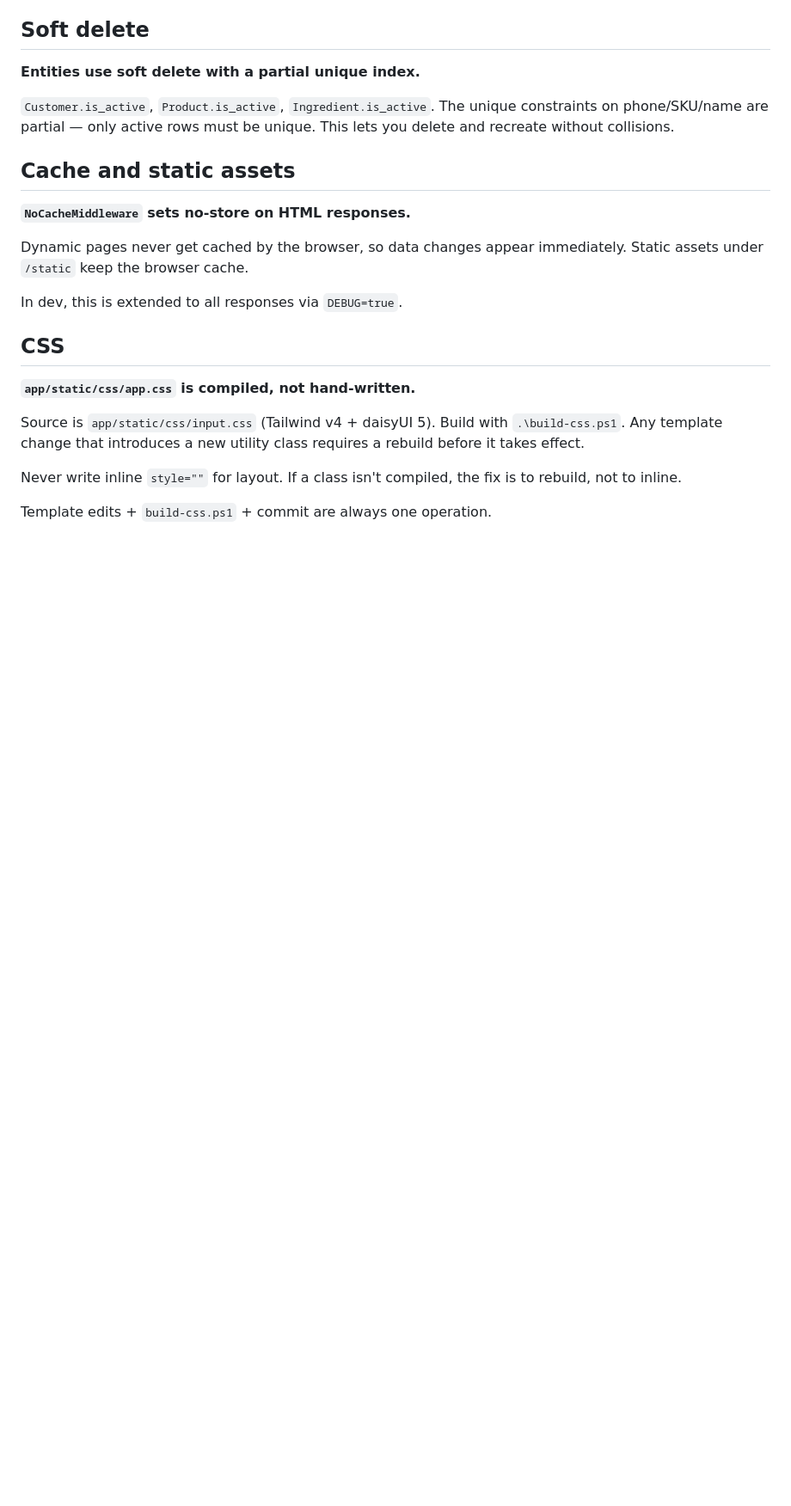
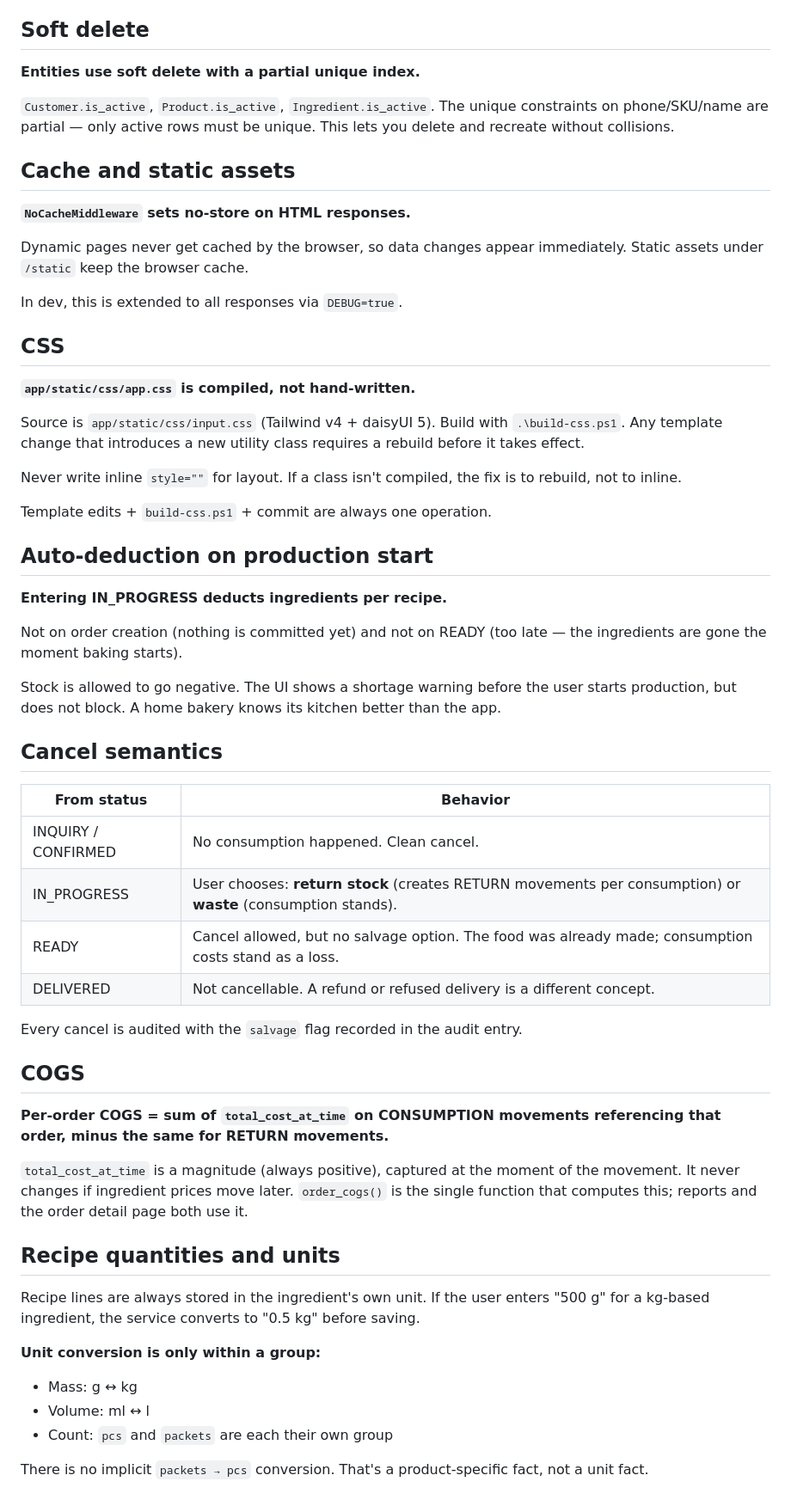
Before and after one commit to puneet-swarup/house-of-desserts, a Markdown page: docs/ARCHITECTURE.md, the part around the change. Shown at 86% size. Rendered like a GitHub page; blank space fills up the shorter version.

Commit message:
Updated documentation

```diff
--- a/docs/ARCHITECTURE.md
+++ b/docs/ARCHITECTURE.md
@@ -163,3 +163,49 @@ Never write inline `style=""` for layout. If a class isn't compiled, the
 fix is to rebuild, not to inline.
 
 Template edits + `build-css.ps1` + commit are always one operation.
+
+## Auto-deduction on production start
+
+**Entering IN_PROGRESS deducts ingredients per recipe.**
+
+Not on order creation (nothing is committed yet) and not on READY
+(too late — the ingredients are gone the moment baking starts).
+
+Stock is allowed to go negative. The UI shows a shortage warning before
+the user starts production, but does not block. A home bakery knows its
+kitchen better than the app.
+
+## Cancel semantics
+
+| From status | Behavior |
+|---|---|
+| INQUIRY / CONFIRMED | No consumption happened. Clean cancel. |
+| IN_PROGRESS | User chooses: **return stock** (creates RETURN movements per consumption) or **waste** (consumption stands). |
+| READY | Cancel allowed, but no salvage option. The food was already made; consumption costs stand as a loss. |
+| DELIVERED | Not cancellable. A refund or refused delivery is a different concept. |
+
+Every cancel is audited with the `salvage` flag recorded in the audit entry.
+
+## COGS
+
+**Per-order COGS = sum of `total_cost_at_time` on CONSUMPTION movements
+referencing that order, minus the same for RETURN movements.**
+
+`total_cost_at_time` is a magnitude (always positive), captured at the
+moment of the movement. It never changes if ingredient prices move later.
+`order_cogs()` is the single function that computes this; reports and the
+order detail page both use it.
+
+## Recipe quantities and units
+
+Recipe lines are always stored in the ingredient's own unit. If the user
+enters "500 g" for a kg-based ingredient, the service converts to "0.5 kg"
+before saving.
+
+**Unit conversion is only within a group:**
+- Mass: g ↔ kg
+- Volume: ml ↔ l
+- Count: `pcs` and `packets` are each their own group
+
+There is no implicit `packets → pcs` conversion. That's a product-specific
+fact, not a unit fact.
```
